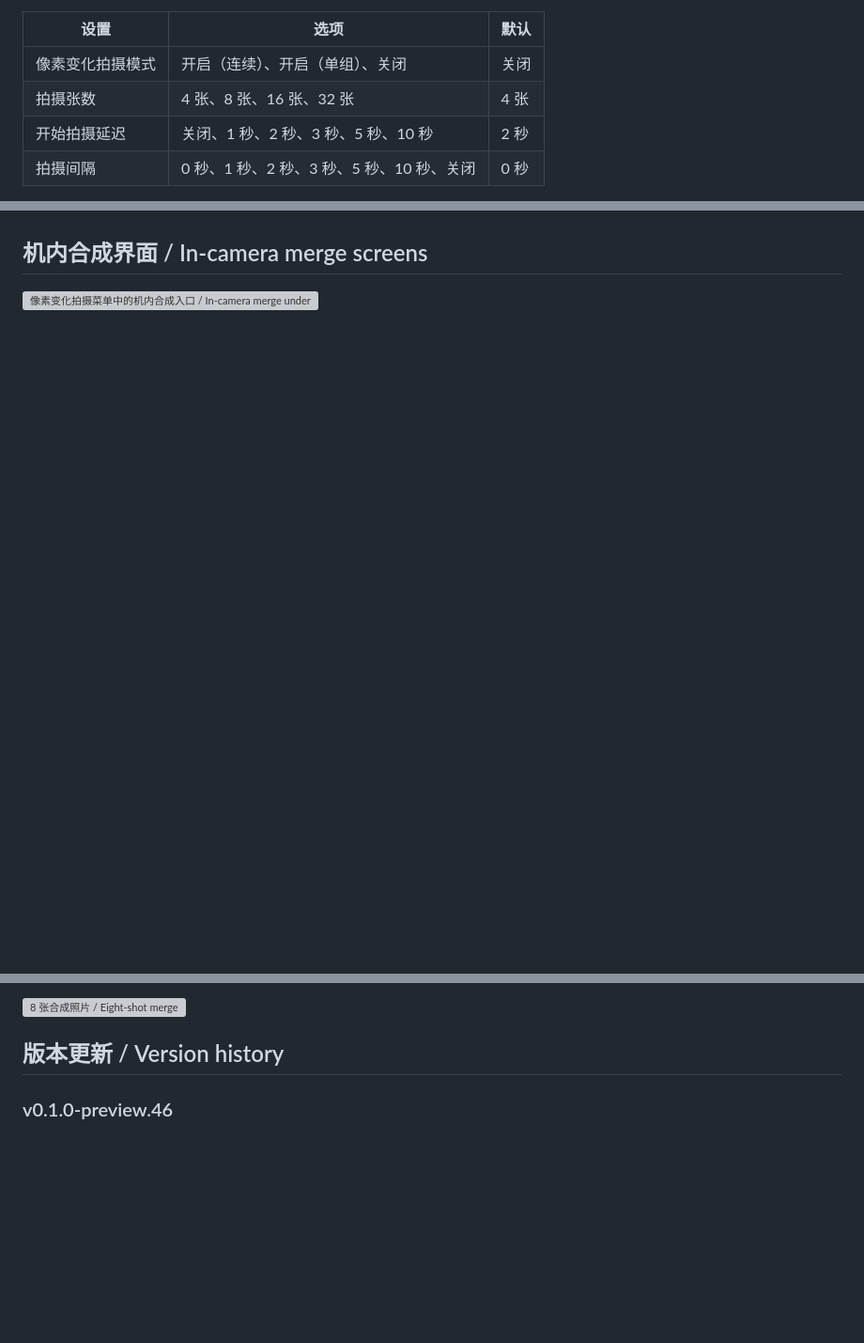
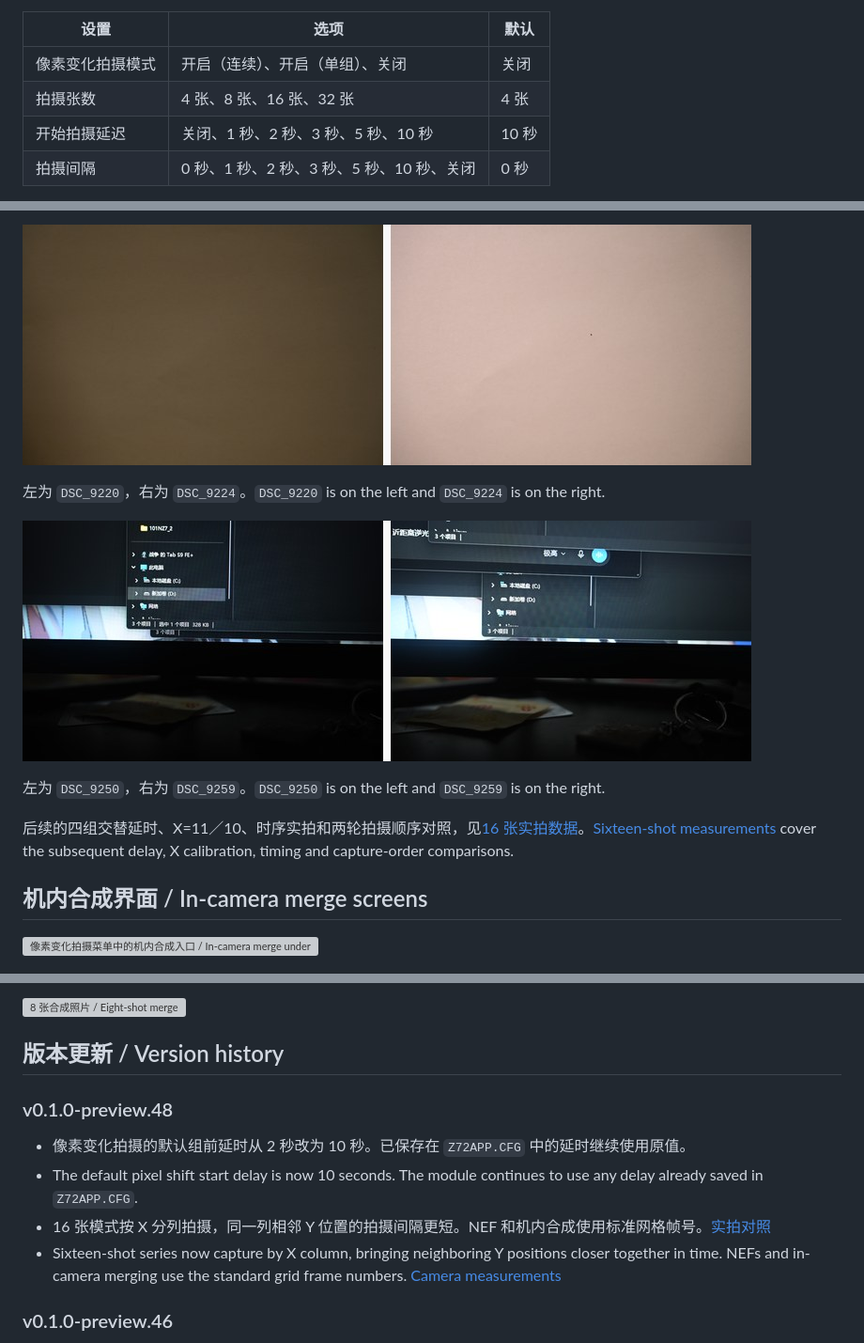
Before and after one commit to JKWTCN/z7ii-extensions, a Markdown page: docs/pixel-shift.md, 3 parts joined by grey strips. Shown at 94% size. Drawn GitHub-style; pictures changed too: docs/images/pixel-shift/start-delay-earlier-10s.jpg (added), docs/images/pixel-shift/start-delay-earlier-2s.jpg (added); blank space fills up the shorter version; grey boxes are pictures that could not be loaded.

```diff
--- a/docs/pixel-shift.md
+++ b/docs/pixel-shift.md
@@ -14,7 +14,7 @@
 | ---------------- | ----------------------------------------- | ---- |
 | 像素变化拍摄模式 | 开启（连续）、开启（单组）、关闭          | 关闭 |
 | 拍摄张数         | 4 张、8 张、16 张、32 张                  | 4 张 |
-| 开始拍摄延迟     | 关闭、1 秒、2 秒、3 秒、5 秒、10 秒       | 2 秒 |
+| 开始拍摄延迟     | 关闭、1 秒、2 秒、3 秒、5 秒、10 秒       | 10 秒 |
 | 拍摄间隔         | 0 秒、1 秒、2 秒、3 秒、5 秒、10 秒、关闭 | 0 秒 |
 
 「开启（连续）」下，每次全按快门启动一组。「开启（单组）」仅启动一组，结束后自动关闭。拍摄间隔设为「0 秒」或「关闭」时，等上一张写卡完成并且传感器移到下一位置后立即拍摄。连续模式开关、张数、延迟和间隔保存在 SD 卡的 `Z72APP.CFG` 中，开机时恢复。单组模式每次开机后可重新启用。
@@ -88,3 +122,12 @@ The Windows GUI and command-line tool accept 4, 8, 16 or 32 full-size, 14-bit FX
+![较早两组 2 秒测试的首张原片 / First frames from the two earlier 2-second tests](images/pixel-shift/start-delay-earlier-2s.jpg)
+
+左为 `DSC_9220`，右为 `DSC_9224`。`DSC_9220` is on the left and `DSC_9224` is on the right.
+
+![较早两组 10 秒样本的参考帧 / Reference frames from the two earlier 10-second samples](images/pixel-shift/start-delay-earlier-10s.jpg)
+
+左为 `DSC_9250`，右为 `DSC_9259`。`DSC_9250` is on the left and `DSC_9259` is on the right.
+
+后续的四组交替延时、X=11／10、时序实拍和两轮拍摄顺序对照，见[16 张实拍数据](pixel-shift-measurements.md)。[Sixteen-shot measurements](pixel-shift-measurements.md) cover the subsequent delay, X calibration, timing and capture-order comparisons.
 
 ## 机内合成界面 / In-camera merge screens
 
@@ -115,6 +158,13 @@ DSC_8019 至 DSC_8026 合成为 8256 × 5504 的 NEFX。DSC_8019 through DSC_802
 ![8 张合成照片 / Eight-shot merge](images/pixel-shift/nx-8-merged.png)
 
 ## 版本更新 / Version history
+
+### v0.1.0-preview.48
+
+- 像素变化拍摄的默认组前延时从 2 秒改为 10 秒。已保存在 `Z72APP.CFG` 中的延时继续使用原值。
+- The default pixel shift start delay is now 10 seconds. The module continues to use any delay already saved in `Z72APP.CFG`.
+- 16 张模式按 X 分列拍摄，同一列相邻 Y 位置的拍摄间隔更短。NEF 和机内合成使用标准网格帧号。[实拍对照](pixel-shift-measurements.md)
+- Sixteen-shot series now capture by X column, bringing neighboring Y positions closer together in time. NEFs and in-camera merging use the standard grid frame numbers. [Camera measurements](pixel-shift-measurements.md)
 
 ### v0.1.0-preview.46
 
```
Also changed, not shown: other parts of docs/pixel-shift.md (+35 -1 lines), README.en.md (+1 -1 lines), README.md (+1 -1 lines), docs/pixel-shift-measurements.md (added, +79 -0 lines), docs/images/pixel-shift/16-shot-delay-and-calibration.jpg (added), docs/images/pixel-shift/16-shot-order-comparison.jpg (added), docs/images/pixel-shift/start-delay-2-10-2.jpg (added), 7 other files.
